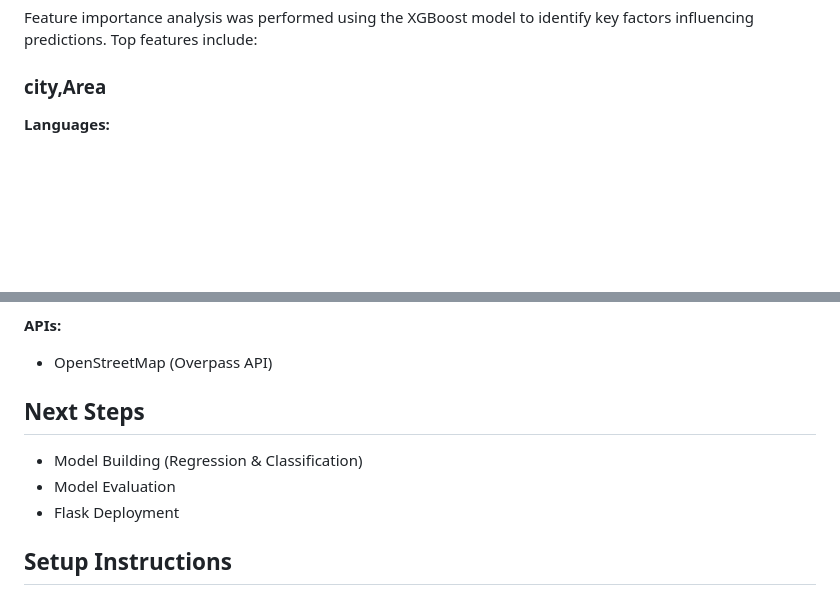
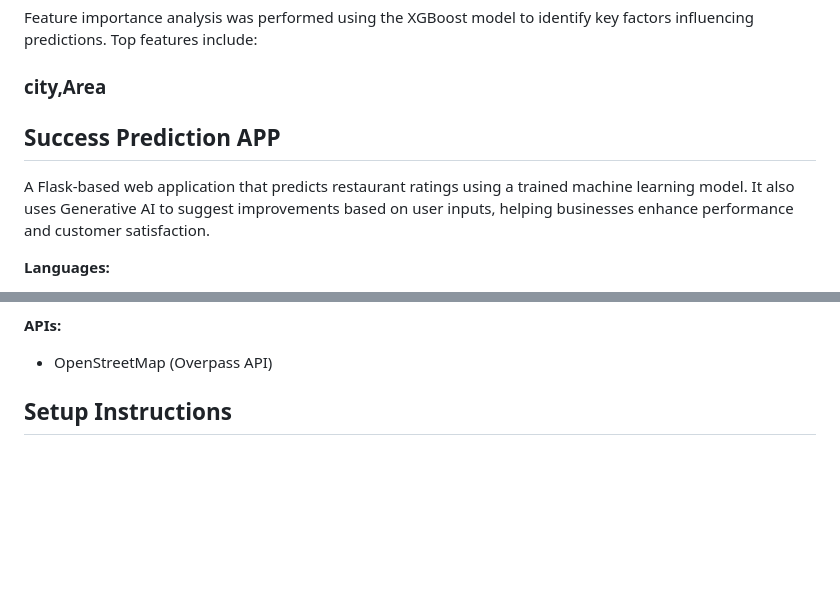
Before and after one commit to Aswathi04-ui/Restaurant-Success-Prediction, a Markdown page: README.md, 2 parts joined by grey strips. GitHub-like rendering; blank space fills up the shorter version.

Commit message:
Update README with Success Prediction APP details
Added a section for the Success Prediction APP, detailing its functionality and technologies used. Removed the Next Steps section.

```diff
--- a/README.md
+++ b/README.md
@@ -62,6 +62,8 @@ Points close to the diagonal line indicate better predictions.
 Feature importance analysis was performed using the XGBoost model to identify key factors influencing predictions.
 Top features include:
 ### city,Area
+## Success Prediction APP
+A Flask-based web application that predicts restaurant ratings using a trained machine learning model. It also uses Generative AI to suggest improvements based on user inputs, helping businesses enhance performance and customer satisfaction.
 
 **Languages:**
 * Python
@@ -77,10 +79,6 @@ Top features include:
 **APIs:**
 * OpenStreetMap (Overpass API)
 
-##  Next Steps
-* Model Building (Regression & Classification)
-* Model Evaluation
-* Flask Deployment
 
 ##  Setup Instructions
 1. Clone the repository:
```
